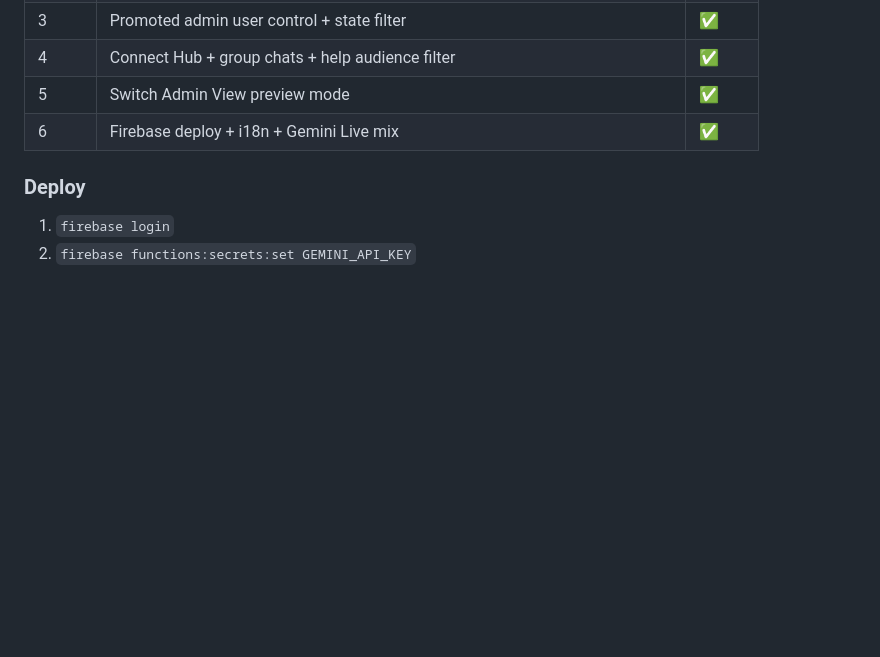
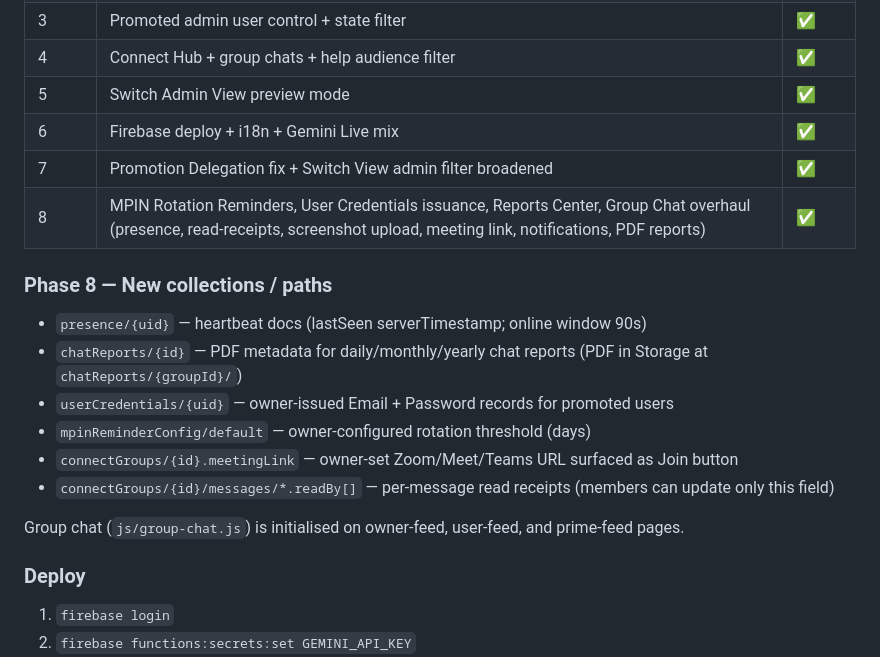
Before and after one commit to ssandeepsarkar143-bot/My-side-Hospitality-careeress, a Markdown page: replit.md, the part around the change. GitHub-like rendering; blank space fills up the shorter version.

Commit message:
Add new features and improve existing ones for group chat and admin management
Update documentation to reflect Phase 8 changes including Gemini Live AI integration, group chat overhaul, and new admin sections for MPIN rotation, user credentials, and reports.

Replit-Commit-Author: Agent
Replit-Commit-Session-Id: 45dae9b9-f8a0-4785-99a6-954501e4d7e9
Replit-Commit-Checkpoint-Type: full_checkpoint
Replit-Commit-Event-Id: 1571489f-aa2e-4775-9f8f-e2885d0dbf8e
Replit-Commit-Screenshot-Url: https://storage.googleapis.com/screenshot-production-us-central1/8e2716ee-0deb-4824-8ecf-7eeba48e0f79/45dae9b9-f8a0-4785-99a6-954501e4d7e9/z1nkeEN
Replit-Helium-Checkpoint-Created: true

```diff
--- a/replit.md
+++ b/replit.md
@@ -189,6 +189,18 @@ Port: 5000
 | 4 | Connect Hub + group chats + help audience filter | ✅ |
 | 5 | Switch Admin View preview mode | ✅ |
 | 6 | Firebase deploy + i18n + Gemini Live mix | ✅ |
+| 7 | Promotion Delegation fix + Switch View admin filter broadened | ✅ |
+| 8 | MPIN Rotation Reminders, User Credentials issuance, Reports Center, Group Chat overhaul (presence, read-receipts, screenshot upload, meeting link, notifications, PDF reports) | ✅ |
+
+### Phase 8 — New collections / paths
+- `presence/{uid}` — heartbeat docs (lastSeen serverTimestamp; online window 90s)
+- `chatReports/{id}` — PDF metadata for daily/monthly/yearly chat reports (PDF in Storage at `chatReports/{groupId}/`)
+- `userCredentials/{uid}` — owner-issued Email + Password records for promoted users
+- `mpinReminderConfig/default` — owner-configured rotation threshold (days)
+- `connectGroups/{id}.meetingLink` — owner-set Zoom/Meet/Teams URL surfaced as Join button
+- `connectGroups/{id}/messages/*.readBy[]` — per-message read receipts (members can update only this field)
+
+Group chat (`js/group-chat.js`) is initialised on owner-feed, user-feed, and prime-feed pages.
 
 ### Deploy
 1. `firebase login`
```
